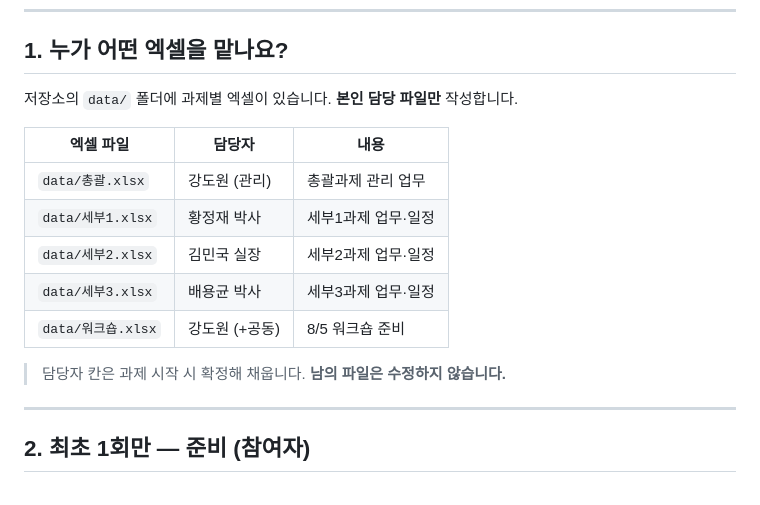
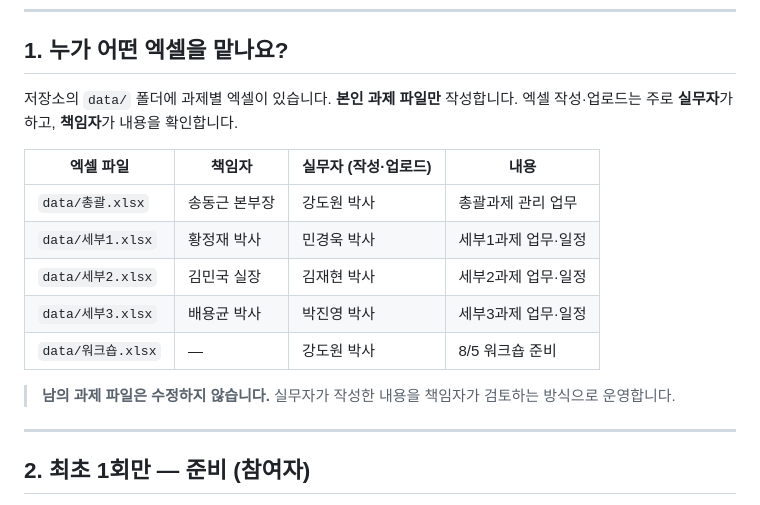
Before and after one commit to gtfc156/kimm-dlr-center-2026, a Markdown page: 참여자_가이드.md, the part around the change. Drawn GitHub-style.

Commit message:
참여자 가이드: 과제별 책임자·실무자 구조 반영

```diff
--- a/참여자_가이드.md
+++ b/참여자_가이드.md
@@ -25,17 +25,18 @@
 
 ## 1. 누가 어떤 엑셀을 맡나요?
 
-저장소의 `data/` 폴더에 과제별 엑셀이 있습니다. **본인 담당 파일만** 작성합니다.
+저장소의 `data/` 폴더에 과제별 엑셀이 있습니다. **본인 과제 파일만** 작성합니다.
+엑셀 작성·업로드는 주로 **실무자**가 하고, **책임자**가 내용을 확인합니다.
 
-| 엑셀 파일 | 담당자 | 내용 |
-|-----------|--------|------|
-| `data/총괄.xlsx` | 강도원 (관리) | 총괄과제 관리 업무 |
-| `data/세부1.xlsx` | 황정재 박사 | 세부1과제 업무·일정 |
-| `data/세부2.xlsx` | 김민국 실장 | 세부2과제 업무·일정 |
-| `data/세부3.xlsx` | 배용균 박사 | 세부3과제 업무·일정 |
-| `data/워크숍.xlsx` | 강도원 (+공동) | 8/5 워크숍 준비 |
+| 엑셀 파일 | 책임자 | 실무자 (작성·업로드) | 내용 |
+|-----------|--------|----------------------|------|
+| `data/총괄.xlsx` | 송동근 본부장 | 강도원 박사 | 총괄과제 관리 업무 |
+| `data/세부1.xlsx` | 황정재 박사 | 민경욱 박사 | 세부1과제 업무·일정 |
+| `data/세부2.xlsx` | 김민국 실장 | 김재현 박사 | 세부2과제 업무·일정 |
+| `data/세부3.xlsx` | 배용균 박사 | 박진영 박사 | 세부3과제 업무·일정 |
+| `data/워크숍.xlsx` | — | 강도원 박사 | 8/5 워크숍 준비 |
 
-> 담당자 칸은 과제 시작 시 확정해 채웁니다. **남의 파일은 수정하지 않습니다.**
+> **남의 과제 파일은 수정하지 않습니다.** 실무자가 작성한 내용을 책임자가 검토하는 방식으로 운영합니다.
 
 ---
 
```
